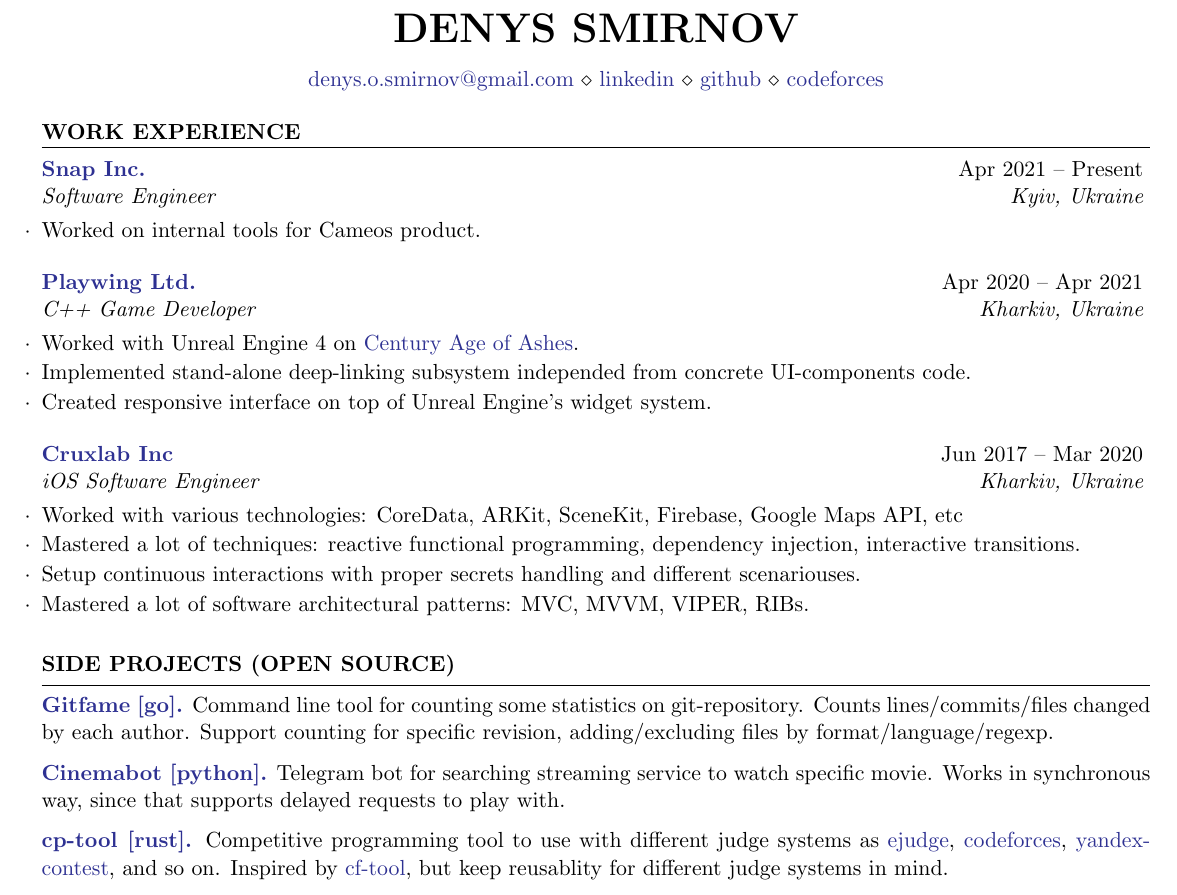
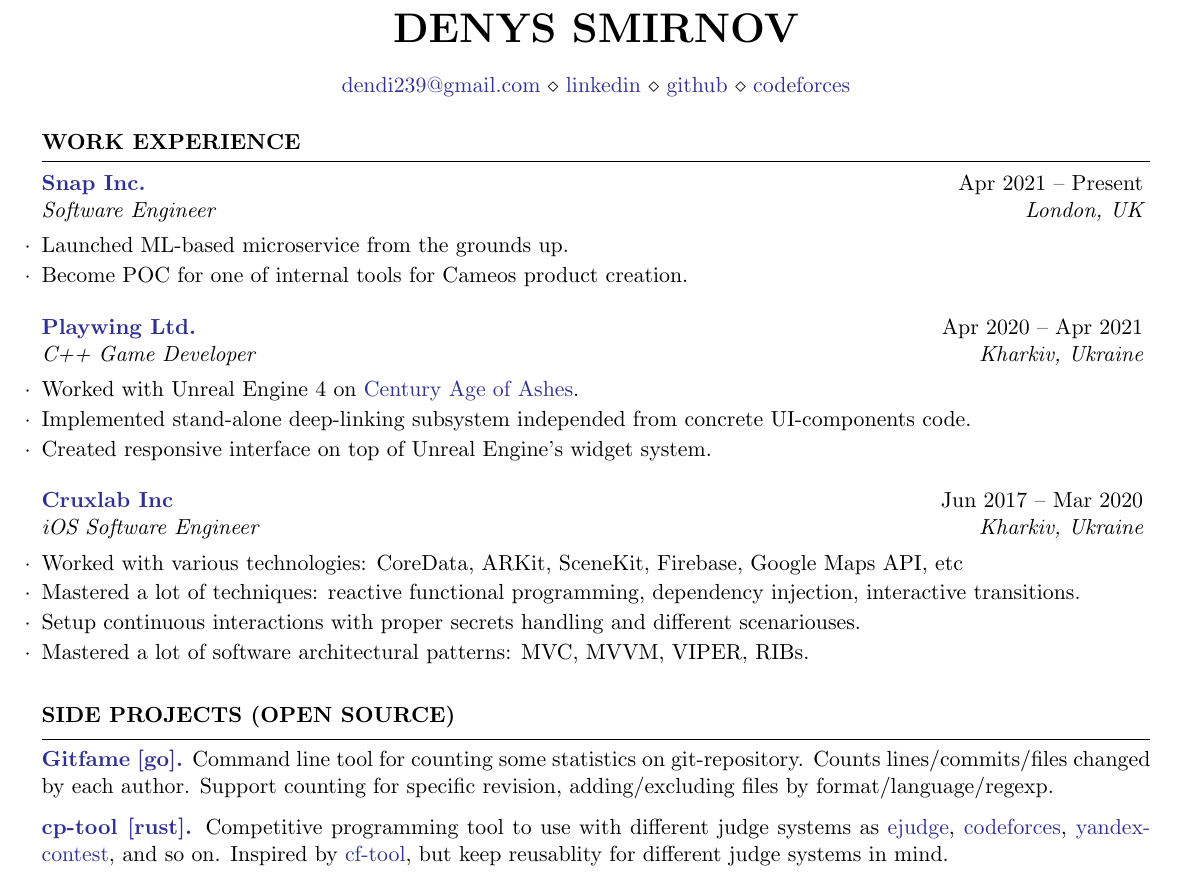
Before and after one commit to dendi239/resume, a LaTeX CV (cv.tex, which reads sections/pet-projects.tex, sections/work-experience.tex): part of the page, cut so that both start at the same text. Compiled offline with pdfLaTeX.

Commit message:
update snap experience

```diff
--- a/cv.tex
+++ b/cv.tex
@@ -6,7 +6,7 @@
 \name{Denys Smirnov} % Your name
 
 \address{
-\href{mailto:denys.o.smirnov+cv@gmail.com}{denys.o.smirnov@gmail.com} \\
+\href{mailto:dendi239+cv@gmail.com}{dendi239@gmail.com} \\
 \href{https://www.linkedin.com/in/denys-smirnov/}{linkedin} \\
 \href{https://www.github.com/dendi239}{github} \\
 \href{https://codeforces.com/profile/dendi239}{codeforces}
--- a/sections/pet-projects.tex
+++ b/sections/pet-projects.tex
@@ -9,11 +9,11 @@
 Support counting for specific revision, adding/excluding files by format/language/regexp.
 }
 
-\project{Cinemabot [python].}
-{https://github.com/dendi239/cinemabot}
-{Telegram bot for searching streaming service to watch specific movie.
-Works in synchronous way, since that supports delayed requests to play with.
-}
+% \project{Cinemabot [python].}
+% {https://github.com/dendi239/cinemabot}
+% {Telegram bot for searching streaming service to watch specific movie.
+% Works in asynchronous way, since that supports delayed requests to play with.
+% }
 
 \project{cp-tool [rust].}
 {https://github.com/dendi239/cp-tool}
--- a/sections/work-experience.tex
+++ b/sections/work-experience.tex
@@ -14,8 +14,9 @@
 {https://snap.com}
 {Apr 2021 -- Present}
 {Software Engineer}
-{Kyiv, Ukraine}
-	\item Worked on internal tools for Cameos product.
+{London, UK}
+	\item Launched ML-based microservice from the grounds up.
+	\item Become POC for one of internal tools for Cameos product creation.
 \end{work}
 
 \begin{work}
```
